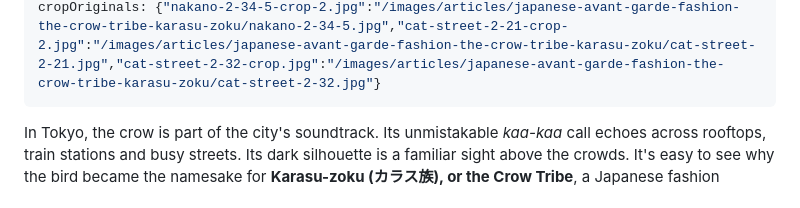
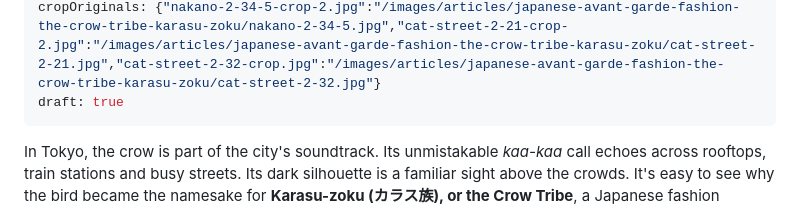
Before and after one commit to aviranburirotem/zazzimag, a Markdown page: content/articles/japanese-avant-garde-fashion-the-crow-tribe-karasu-zoku.md, the part around the change. Drawn GitHub-style.

Commit message:
Hide article: japanese-avant-garde-fashion-the-crow-tribe-karasu-zoku

```diff
--- a/content/articles/japanese-avant-garde-fashion-the-crow-tribe-karasu-zoku.md
+++ b/content/articles/japanese-avant-garde-fashion-the-crow-tribe-karasu-zoku.md
@@ -11,6 +11,7 @@ coverAlt: An all-black Comme des Garçons total look. Ready-to-wear styling meet
 coverCaption: Comme des Garçons total look. Ready-to-wear at first glance, avant-garde on closer inspection | Photo by Netta Meisles
 author: Netta Meisles
 cropOriginals: {"nakano-2-34-5-crop-2.jpg":"/images/articles/japanese-avant-garde-fashion-the-crow-tribe-karasu-zoku/nakano-2-34-5.jpg","cat-street-2-21-crop-2.jpg":"/images/articles/japanese-avant-garde-fashion-the-crow-tribe-karasu-zoku/cat-street-2-21.jpg","cat-street-2-32-crop.jpg":"/images/articles/japanese-avant-garde-fashion-the-crow-tribe-karasu-zoku/cat-street-2-32.jpg"}
+draft: true
 ---
 In Tokyo, the crow is part of the city's soundtrack. Its unmistakable *kaa-kaa* call echoes across rooftops, train stations and busy streets. Its dark silhouette is a familiar sight above the crowds. It's easy to see why the bird became the namesake for **Karasu-zoku (カラス族), or the Crow Tribe**, a Japanese fashion subculture known for its almost entirely black wardrobe and avant-garde sensibility.
 
```
